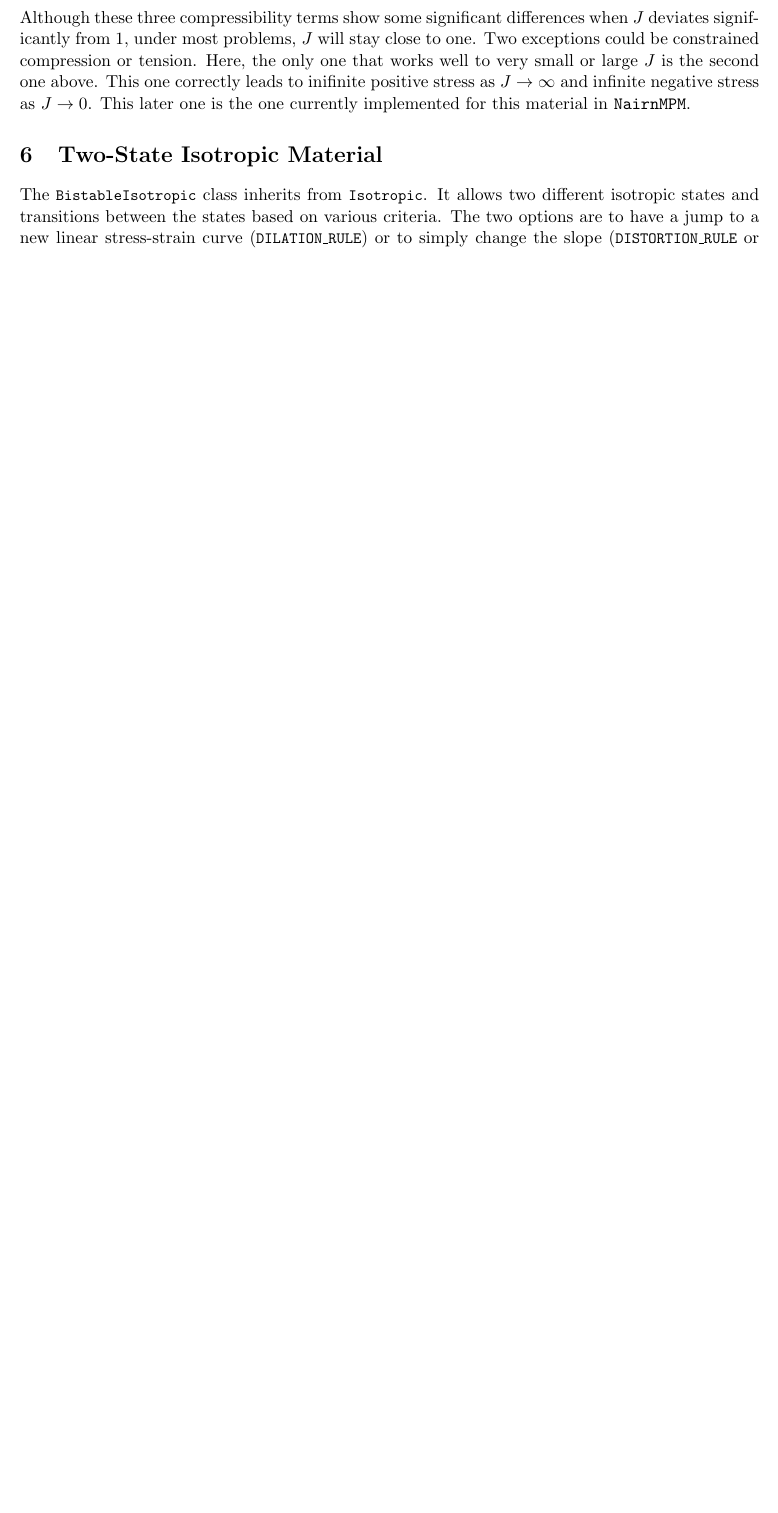
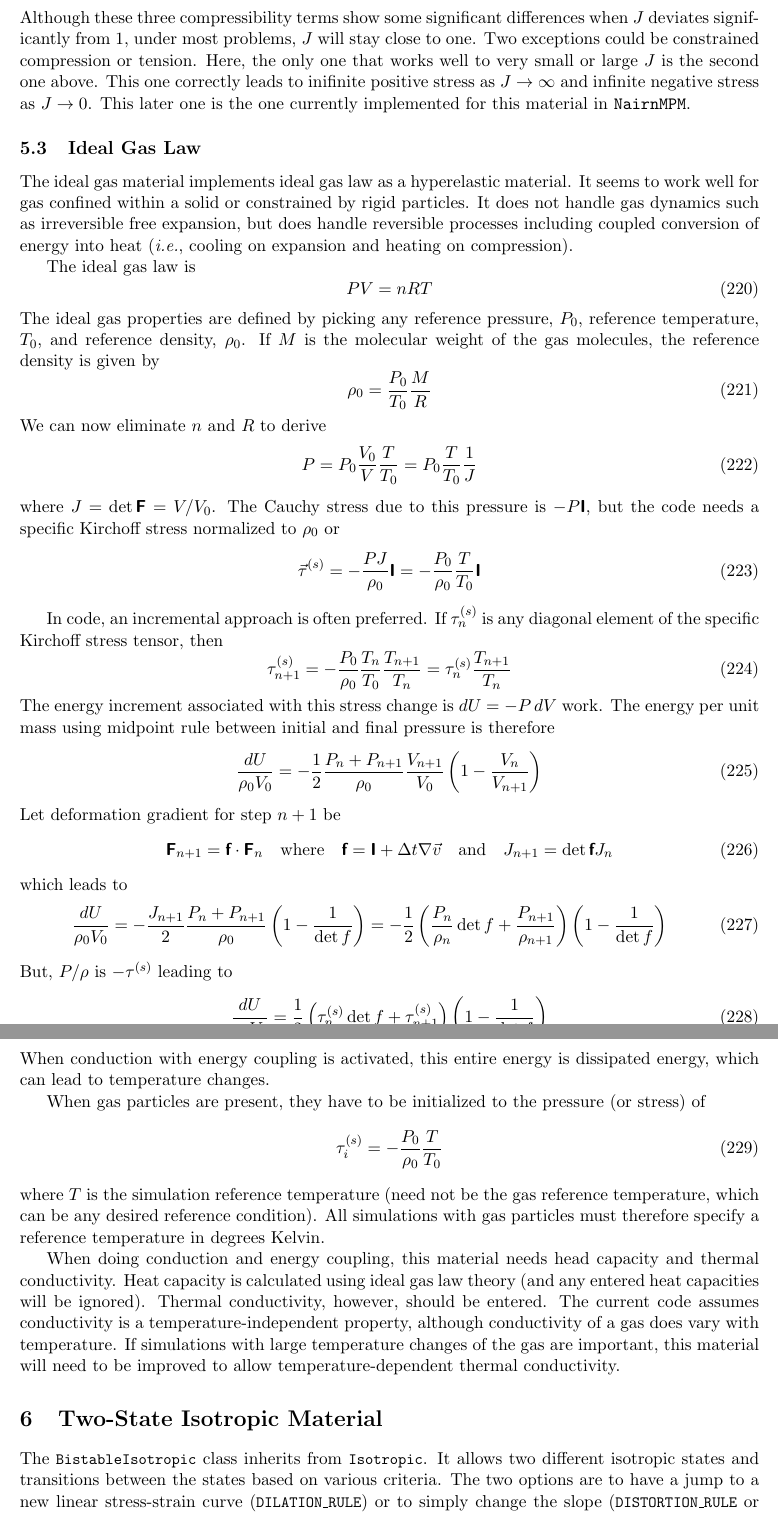
Before and after one commit to nairnj/nairn-mpm-fea, a LaTeX document (Documentation/xmlformat/TechNotes/materials.tex): part of page 23 of 24 before the commit and two parts of pages 23 and 24 of 25 after it, the two joined at a grey line, cut so that both start at the same text, the shorter picture padded with empty space. Compiled offline with pdfLaTeX.

Commit message:
added ideal gas law theory to technical notes

```diff
--- a/Documentation/xmlformat/TechNotes/materials.tex
+++ b/Documentation/xmlformat/TechNotes/materials.tex
@@ -43,6 +43,7 @@
 \def\e#1{\varepsilon_{#1}}
 \def\er#1{\varepsilon_{#1}^{(res)}}
 \def\err#1{\varepsilon_{#1}^{(res,r)}}
+\def\f{\hbox{\tenbsf f}}
 \def\F{\hbox{\tenbsf F}}
 \def\fvvec#1#2#3#4#5#6{\left(\begin{array}{ccc} #1 \\ #2 \\ #3 \\ #4 \\ #5 \\ #6 \end{array}\right)}
 \def\g#1{\gamma_{#1}}
@@ -1078,6 +1079,66 @@ W = {K\over2}(\ln J)^2  \qquad{\rm and}\qquad W = {K\over2}\left({1\over2}(J^2-1
 
 \noindent Although these three compressibility terms show some significant differences when $J$ deviates significantly from 1, under most problems, $J$ will stay close to one. Two exceptions could be constrained compression or tension. Here, the only one that works well to very small or large $J$ is the second one above. This one correctly leads to inifinite positive stress as $J\to\infty$ and infinite negative stress as $J\to0$. This later one is the one currently implemented for this material in {\tt NairnMPM}.
 
+\subsection{Ideal Gas Law}
+
+The ideal gas material implements ideal gas law as a hyperelastic material. It seems to work well for gas confined within a solid or constrained by rigid particles. It does not handle gas dynamics such as irreversible free expansion, but does handle reversible processes including coupled conversion of energy into heat ({\em i.e.}, cooling on expansion and heating on compression).
+
+The ideal gas law is
+\begin{equation}
+    PV = nRT
+\end{equation}
+The ideal gas properties are defined by picking any reference pressure, $P_0$, reference temperature, $T_0$, and reference density, $\rho_0$. If $M$ is the molecular weight of the gas molecules, the reference density is given by
+\begin{equation}
+    \rho_0 = {P_0\over T_0} {M\over R}
+\end{equation}
+We can now eliminate $n$ and $R$ to derive
+\begin{equation}
+    P = P_0{V_0\over V}{T\over T_0} = P_0 {T\over T_0} {1\over J}
+\end{equation}
+where $J = \det \F = V/V_0$. The Cauchy stress due to this pressure is $-P\I$, but the code needs a specific Kirchoff stress normalized to $\rho_0$ or
+\begin{equation}
+    \vec\tau^{(s)} = -{PJ\over \rho_0}\I  = - {P_0\over \rho_0} {T\over T_0}\I
+\end{equation}
+
+In code, an incremental approach is often preferred.
+If $\tau_n^{(s)}$ is any diagonal element of the specific Kirchoff stress tensor, then
+\begin{equation}
+   \tau_{n+1}^{(s)} = - {P_0\over \rho_0} {T_n\over T_0} {T_{n+1}\over T_n}
+       = \tau_n^{(s)} {T_{n+1}\over T_n}
+\end{equation}
+The energy increment associated with this stress change is $dU = -P\thinspace dV$ work. The energy per unit mass using midpoint rule between initial and final pressure is therefore
+\begin{equation}
+    {dU\over \rho_0 V_0} = - {1\over2} {P_n+P_{n+1}\over \rho_0} {V_{n+1}\over V_0}
+         \left(1 - {V_n\over V_{n+1}}\right)
+\end{equation}
+Let deformation gradient for step $n+1$ be
+\begin{equation}
+       \F_{n+1} = \f\cdot\F_n  \quad{\rm where}\quad \f = \I + \Delta t\nabla\vec v
+       \quad{\rm and}\quad J_{n+1} = \det \f J_n
+\end{equation}
+which leads to
+\begin{equation}
+    {dU\over \rho_0 V_0} = - {J_{n+1}\over2} {P_n+P_{n+1}\over \rho_0}
+         \left(1 - {1\over\det f}\right) = - {1\over2}
+         \left({P_n\over \rho_{n}}\det f+{P_{n+1}\over \rho_{n+1}} \right)
+         \left(1 - {1\over\det f}\right)
+\end{equation}
+But, $P/\rho$ is $-\tau^{(s)}$ leading to
+\begin{equation}
+    {dU\over \rho_0 V_0} =  {1\over2}
+         \left(\tau_n^{(s)}\det f+\tau_{n+1}^{(s)} \right)
+         \left(1 - {1\over\det f}\right)
+\end{equation}
+When conduction with energy coupling is activated, this entire energy is dissipated energy, which can lead to temperature changes.
+
+When gas particles are present, they have to be initialized to the pressure (or stress) of
+\begin{equation}
+     \tau_i^{(s)} = - {P_0\over \rho_0} {T\over T_0}
+\end{equation}
+where $T$ is the simulation reference temperature (need not be the gas reference temperature, which can be any desired reference condition). All simulations with gas particles must therefore specify a reference temperature in degrees Kelvin.
+
+When doing conduction and energy coupling, this material needs head capacity and thermal conductivity. Heat capacity is calculated using ideal gas law theory (and any entered heat capacities will be ignored). Thermal conductivity, however, should be entered. The current code assumes conductivity is a temperature-independent property, although conductivity of a gas does vary with temperature. If simulations with large temperature changes of the gas are important, this material will need to be improved to allow temperature-dependent thermal conductivity.
+
 \section{Two-State Isotropic Material}
 
 The \code{BistableIsotropic} class inherits from \code{Isotropic}. It allows two different isotropic states and transitions  between the states based on various criteria. The two options are to have a jump to a new linear stress-strain curve (\code{DILATION\_RULE}) or to simply change the slope (\code{DISTORTION\_RULE} or \code{VONMISES\_RULE}). When jumping to a new curve (\code{DILATION\_RULE}), the deformed state can additionally define a new origin by adding an offset volumetric strain. The only new calculations needed are to change properties when a transition occurs and if there is a new stress-strain curve to calculate a jump in stresses to the new curve. The 3D stiffness equations with an offset volumetric strain for an isotropic material are
```
Also changed, not shown: 9 other files.
